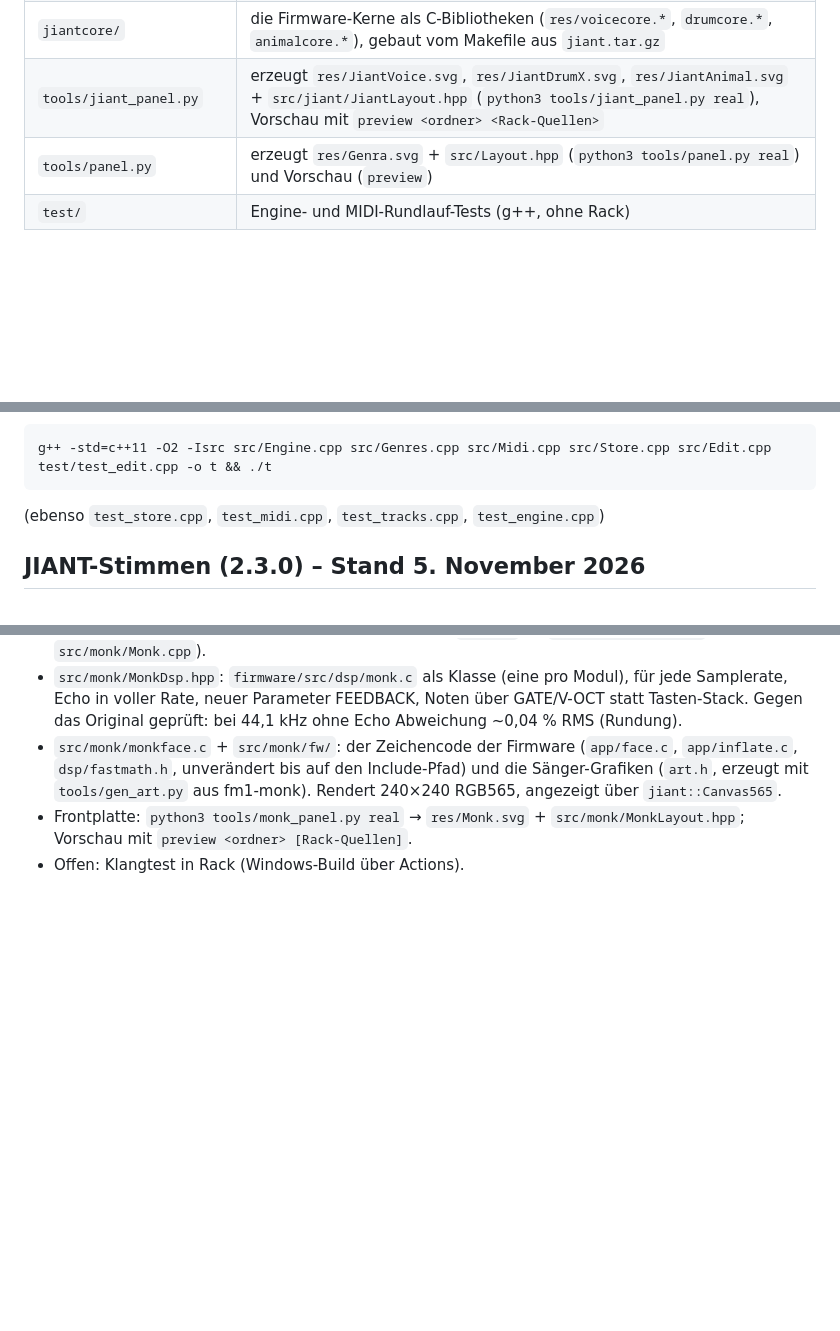
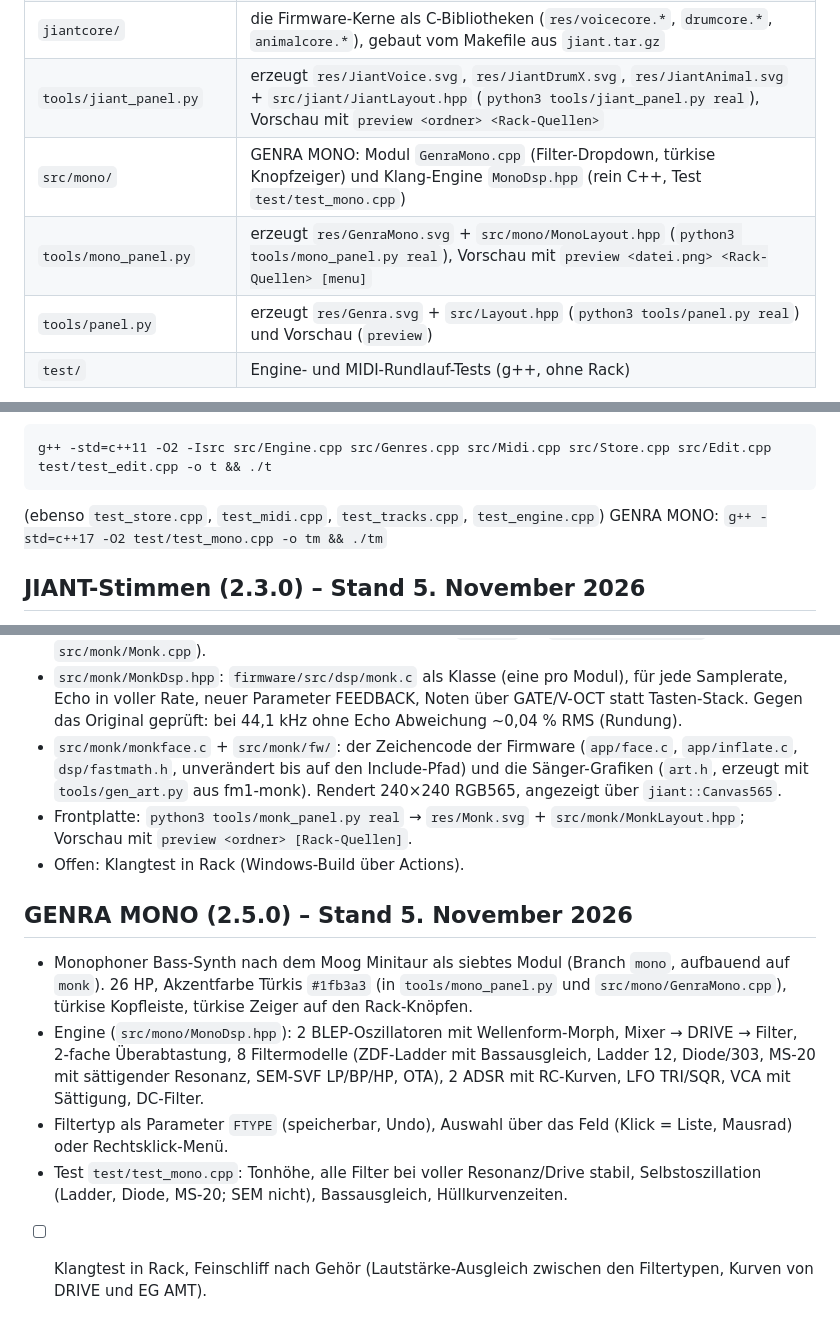
Before and after one commit to Camillowup/Genra-for-Vcv, a Markdown page: PROJEKT.md, 3 parts joined by grey strips. Drawn GitHub-style; blank space fills up the shorter version.

````diff
--- a/PROJEKT.md
+++ b/PROJEKT.md
@@ -43,6 +43,8 @@ Generativer, genreabhängiger 4-Spur-Sequencer für VCV Rack 2. Erfindet Loops (
 | `src/jiant/` | JIANT-Stimmen VOICE, DRUM-X, ANIMAL: je ein Modul (`Voice.cpp`, `DrumX.cpp`, `Animal.cpp`, jedes in eigenem Namespace), ein Kern-Lader (`*Core.cpp`: lädt pro Modul-Instanz eine eigene Kopie der Kern-Bibliothek nach `Genra/run/` im Rack-Benutzerordner) und der gemeinsame Look `JiantUI.hpp` |
 | `jiantcore/` | die Firmware-Kerne als C-Bibliotheken (`res/voicecore.*`, `drumcore.*`, `animalcore.*`), gebaut vom Makefile aus `jiant.tar.gz` |
 | `tools/jiant_panel.py` | erzeugt `res/JiantVoice.svg`, `res/JiantDrumX.svg`, `res/JiantAnimal.svg` + `src/jiant/JiantLayout.hpp` (`python3 tools/jiant_panel.py real`), Vorschau mit `preview <ordner> <Rack-Quellen>` |
+| `src/mono/` | GENRA MONO: Modul `GenraMono.cpp` (Filter-Dropdown, türkise Knopfzeiger) und Klang-Engine `MonoDsp.hpp` (rein C++, Test `test/test_mono.cpp`) |
+| `tools/mono_panel.py` | erzeugt `res/GenraMono.svg` + `src/mono/MonoLayout.hpp` (`python3 tools/mono_panel.py real`), Vorschau mit `preview <datei.png> <Rack-Quellen> [menu]` |
 | `tools/panel.py` | erzeugt `res/Genra.svg` + `src/Layout.hpp` (`python3 tools/panel.py real`) und Vorschau (`preview`) |
 | `test/` | Engine- und MIDI-Rundlauf-Tests (g++, ohne Rack) |
 
@@ -125,6 +127,7 @@ Generativer, genreabhängiger 4-Spur-Sequencer für VCV Rack 2. Erfindet Loops (
 g++ -std=c++11 -O2 -Isrc src/Engine.cpp src/Genres.cpp src/Midi.cpp src/Store.cpp src/Edit.cpp test/test_edit.cpp -o t && ./t
 ```
 (ebenso `test_store.cpp`, `test_midi.cpp`, `test_tracks.cpp`, `test_engine.cpp`)
+GENRA MONO: `g++ -std=c++17 -O2 test/test_mono.cpp -o tm && ./tm`
 
 ## JIANT-Stimmen (2.3.0) – Stand 5. November 2026
 - VOICE, DRUM-X und ANIMAL aus den Einzel-Repos (*Voice-from-Jiant-for-Vcv*, *Drum-X-from-jiant-for-VCV*, *Animal-Engine-from-jiant-for-vcv*) ins GENRA-Plugin übernommen. Die Firmware (`jiant.tar.gz`) war in allen dreien identisch und liegt jetzt nur einmal hier.
@@ -139,3 +142,10 @@ g++ -std=c++11 -O2 -Isrc src/Engine.cpp src/Genres.cpp src/Midi.cpp src/Store.cp
 - `src/monk/monkface.c` + `src/monk/fw/`: der Zeichencode der Firmware (`app/face.c`, `app/inflate.c`, `dsp/fastmath.h`, unverändert bis auf den Include-Pfad) und die Sänger-Grafiken (`art.h`, erzeugt mit `tools/gen_art.py` aus fm1-monk). Rendert 240×240 RGB565, angezeigt über `jiant::Canvas565`.
 - Frontplatte: `python3 tools/monk_panel.py real` → `res/Monk.svg` + `src/monk/MonkLayout.hpp`; Vorschau mit `preview <ordner> [Rack-Quellen]`.
 - Offen: Klangtest in Rack (Windows-Build über Actions).
+
+## GENRA MONO (2.5.0) – Stand 5. November 2026
+- Monophoner Bass-Synth nach dem Moog Minitaur als siebtes Modul (Branch `mono`, aufbauend auf `monk`). 26 HP, Akzentfarbe Türkis `#1fb3a3` (in `tools/mono_panel.py` und `src/mono/GenraMono.cpp`), türkise Kopfleiste, türkise Zeiger auf den Rack-Knöpfen.
+- Engine (`src/mono/MonoDsp.hpp`): 2 BLEP-Oszillatoren mit Wellenform-Morph, Mixer → DRIVE → Filter, 2-fache Überabtastung, 8 Filtermodelle (ZDF-Ladder mit Bassausgleich, Ladder 12, Diode/303, MS-20 mit sättigender Resonanz, SEM-SVF LP/BP/HP, OTA), 2 ADSR mit RC-Kurven, LFO TRI/SQR, VCA mit Sättigung, DC-Filter.
+- Filtertyp als Parameter `FTYPE` (speicherbar, Undo), Auswahl über das Feld (Klick = Liste, Mausrad) oder Rechtsklick-Menü.
+- Test `test/test_mono.cpp`: Tonhöhe, alle Filter bei voller Resonanz/Drive stabil, Selbstoszillation (Ladder, Diode, MS-20; SEM nicht), Bassausgleich, Hüllkurvenzeiten.
+- [ ] Klangtest in Rack, Feinschliff nach Gehör (Lautstärke-Ausgleich zwischen den Filtertypen, Kurven von DRIVE und EG AMT).
````
Also changed, not shown: README.md (+18 -1 lines), docs/entwuerfe/genra_mono.png (added), docs/entwuerfe/genra_mono_menu.png (added), 10 other files.
